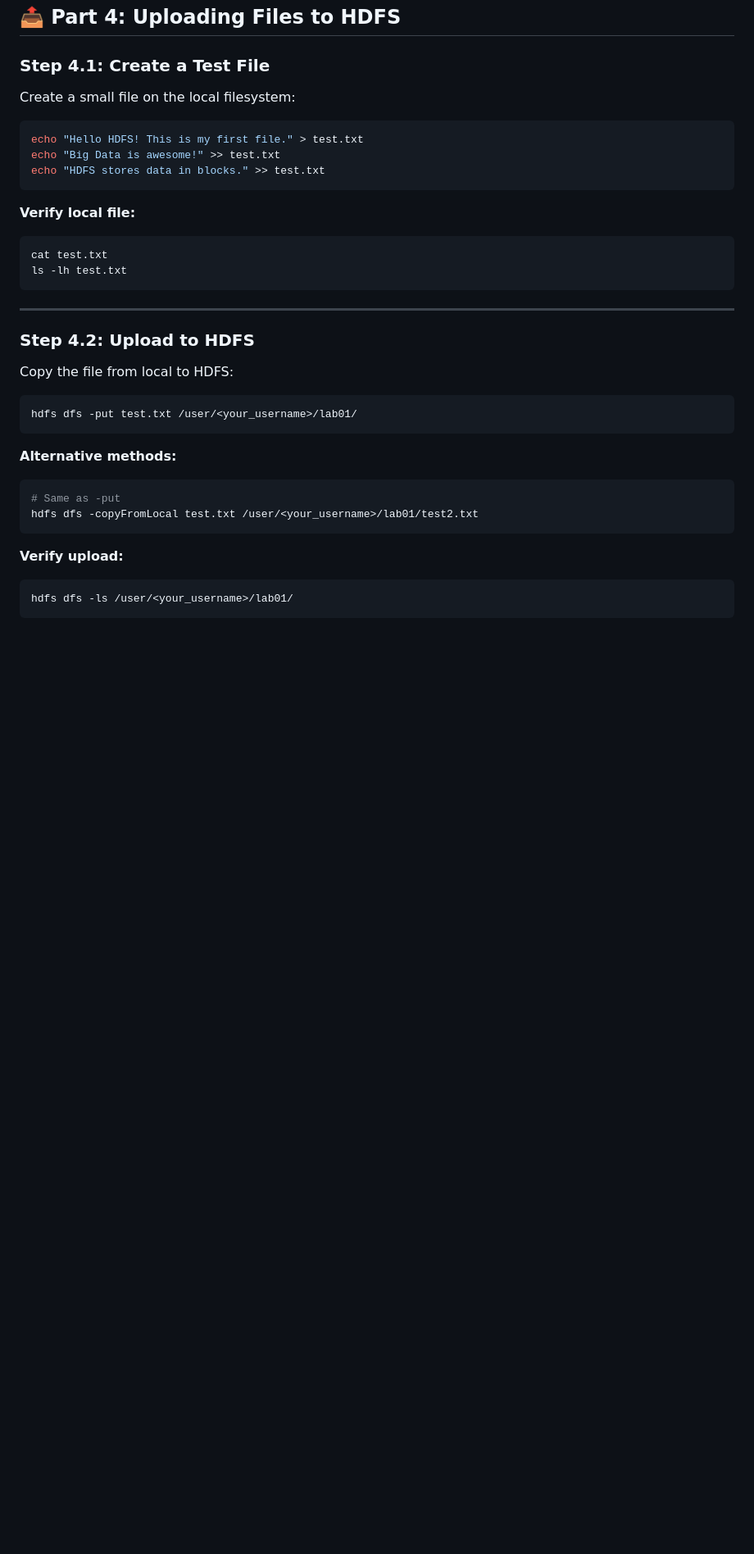
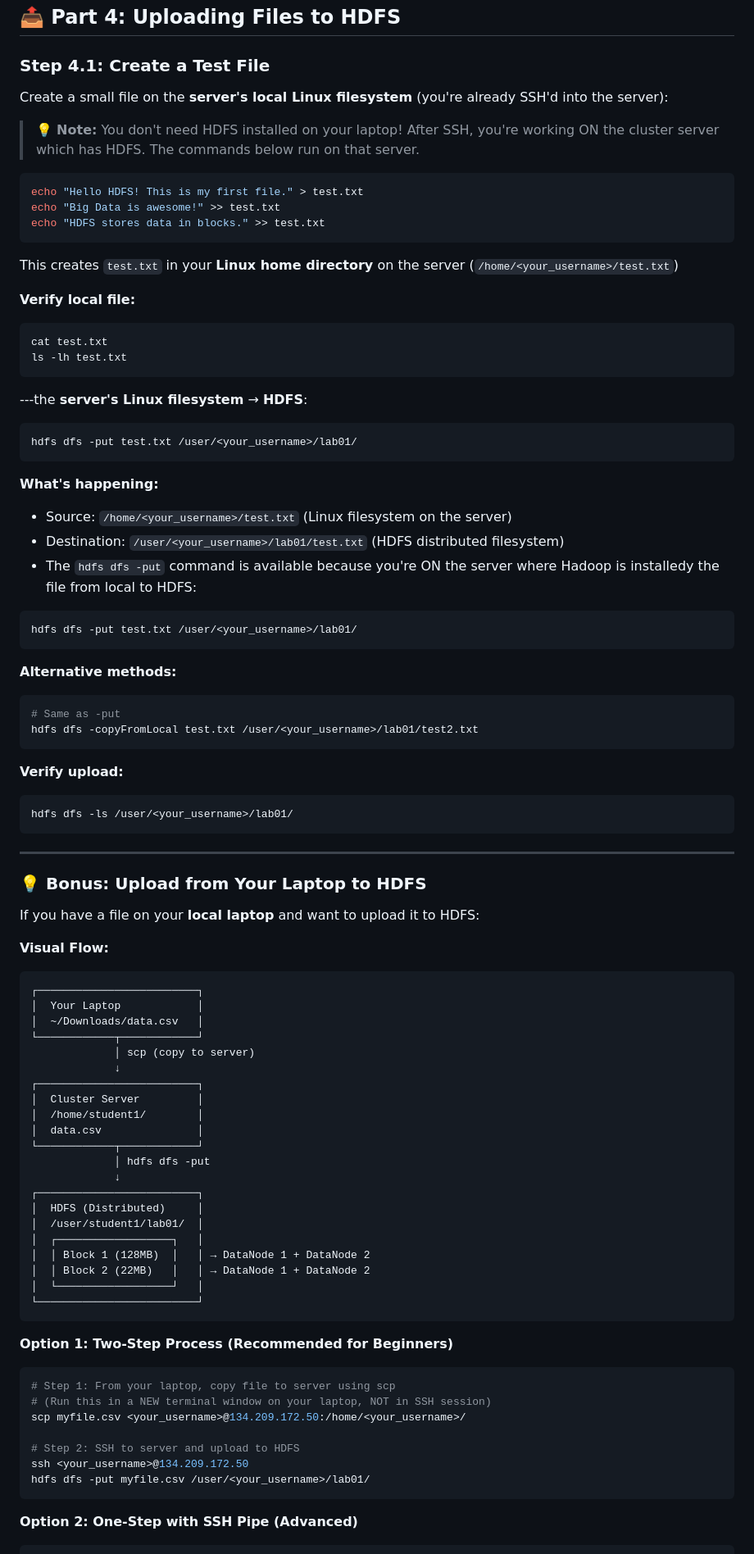
Before and after one commit to zkr-523/big_data_course, a Markdown page: labs/01_hdfs_lab/01_hdfs_lab.md, the part around one of its changes. Shown at 82% size. GitHub-like rendering; blank space fills up the shorter version.

````diff
--- a/labs/01_hdfs_lab/01_hdfs_lab.md
+++ b/labs/01_hdfs_lab/01_hdfs_lab.md
@@ -231,7 +231,9 @@ drwxr-xr-x   - akoubaa hadoop          0 2026-02-02 10:30 /user/akoubaa/lab01
 
 ### Step 4.1: Create a Test File
 
-Create a small file on the local filesystem:
+Create a small file on the **server's local Linux filesystem** (you're already SSH'd into the server):
+
+> 💡 **Note:** You don't need HDFS installed on your laptop! After SSH, you're working ON the cluster server which has HDFS. The commands below run on that server.
 
 ```bash
 echo "Hello HDFS! This is my first file." > test.txt
@@ -239,17 +241,24 @@ echo "Big Data is awesome!" >> test.txt
 echo "HDFS stores data in blocks." >> test.txt
 ```
 
+This creates `test.txt` in your **Linux home directory** on the server (`/home/<your_username>/test.txt`)
+
 **Verify local file:**
 ```bash
 cat test.txt
 ls -lh test.txt
 ```
 
----
+---the **server's Linux filesystem** → **HDFS**:
 
-### Step 4.2: Upload to HDFS
+```bash
+hdfs dfs -put test.txt /user/<your_username>/lab01/
+```
 
-Copy the file from local to HDFS:
+**What's happening:**
+- Source: `/home/<your_username>/test.txt` (Linux filesystem on the server)
+- Destination: `/user/<your_username>/lab01/test.txt` (HDFS distributed filesystem)
+- The `hdfs dfs -put` command is available because you're ON the server where Hadoop is installedy the file from local to HDFS:
 
 ```bash
 hdfs dfs -put test.txt /user/<your_username>/lab01/
@@ -265,3 +274,49 @@ hdfs dfs -copyFromLocal test.txt /user/<your_username>/lab01/test2.txt
 ```bash
 hdfs dfs -ls /user/<your_username>/lab01/
 ```
+
+---
+
+### 💡 Bonus: Upload from Your Laptop to HDFS
+
+If you have a file on your **local laptop** and want to upload it to HDFS:
+
+**Visual Flow:**
+```
+┌─────────────────────────┐
+│  Your Laptop            │
+│  ~/Downloads/data.csv   │
+└────────────┬────────────┘
+             │ scp (copy to server)
+             ↓
+┌─────────────────────────┐
+│  Cluster Server         │
+│  /home/student1/        │
+│  data.csv               │
+└────────────┬────────────┘
+             │ hdfs dfs -put
+             ↓
+┌─────────────────────────┐
+│  HDFS (Distributed)     │
+│  /user/student1/lab01/  │
+│  ┌──────────────────┐   │
+│  │ Block 1 (128MB)  │   │ → DataNode 1 + DataNode 2
+│  │ Block 2 (22MB)   │   │ → DataNode 1 + DataNode 2
+│  └──────────────────┘   │
+└─────────────────────────┘
+```
+
+**Option 1: Two-Step Process (Recommended for Beginners)**
+
+```bash
+# Step 1: From your laptop, copy file to server using scp
+# (Run this in a NEW terminal window on your laptop, NOT in SSH session)
+scp myfile.csv <your_username>@134.209.172.50:/home/<your_username>/
+
+# Step 2: SSH to server and upload to HDFS
+ssh <your_username>@134.209.172.50
+hdfs dfs -put myfile.csv /user/<your_username>/lab01/
+```
+
+**Option 2: One-Step with SSH Pipe (Advanced)**
+
````
Also changed, not shown: other parts of labs/01_hdfs_lab/01_hdfs_lab.md (+28 -6 lines).
